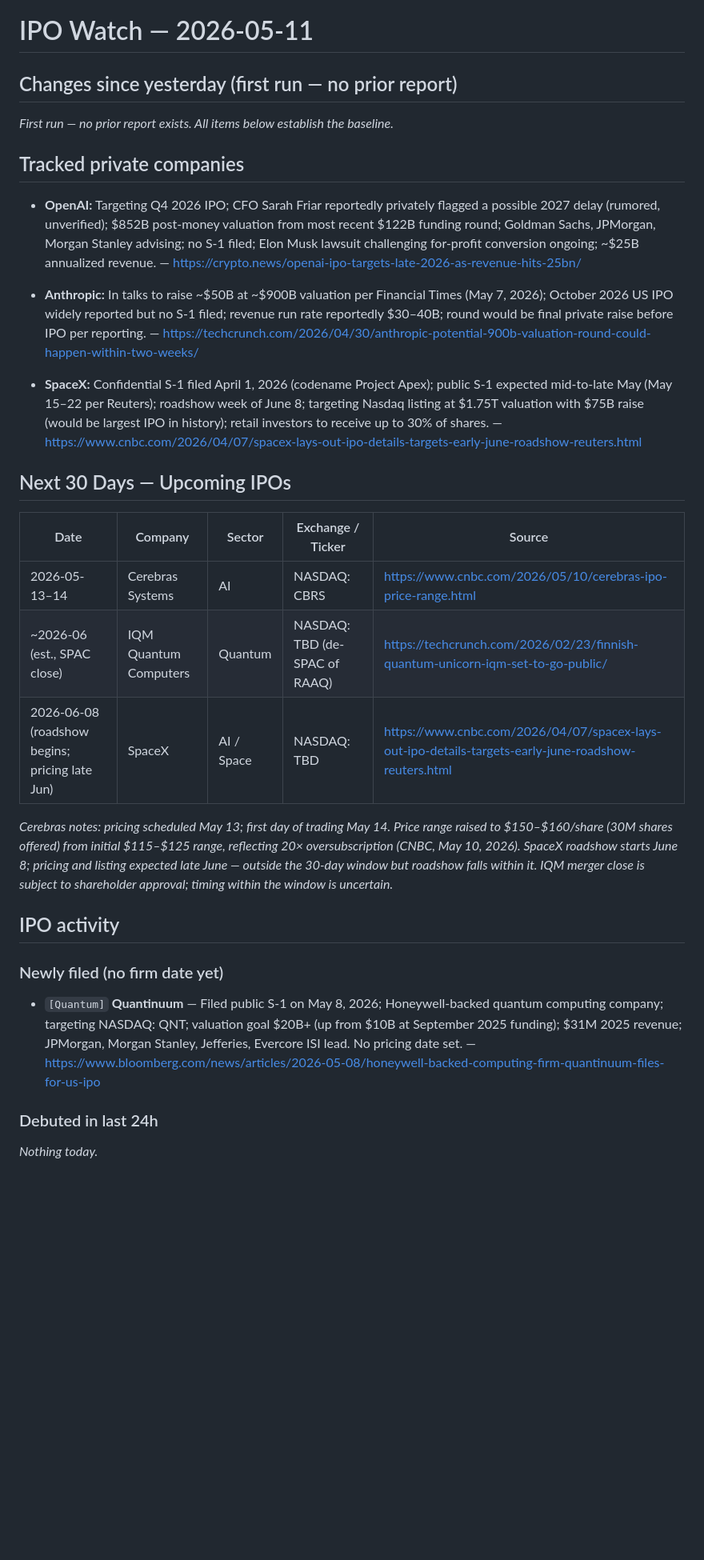
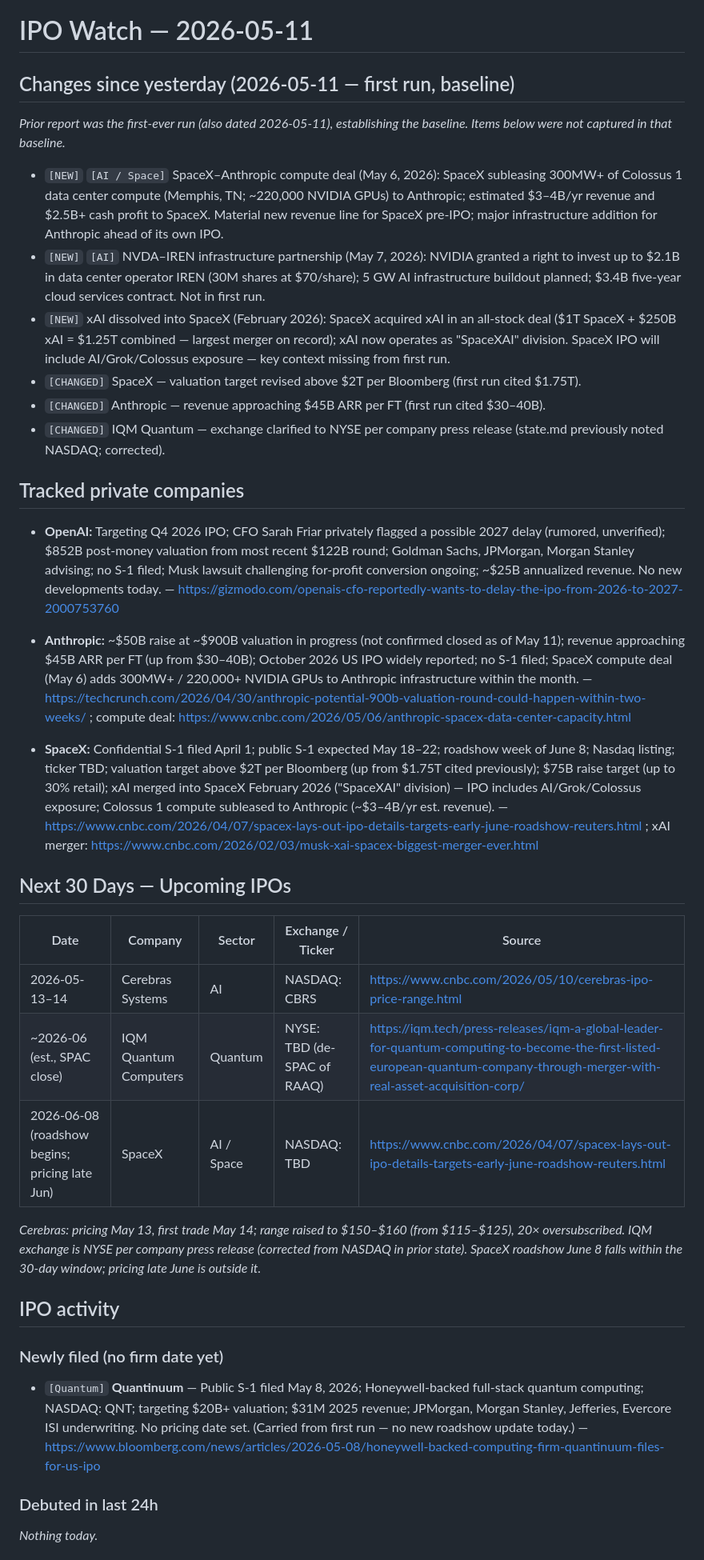
Before and after one commit to chandanshetty01/DailyRoutine, a Markdown page: ipo-watch/log/2026-05-11.md, the part around one of its changes. Shown at 80% size. GitHub-like rendering; blank space fills up the shorter version.

Commit message:
ipo-watch: 2026-05-11
https://claude.ai/code/session_01P85H631WHGX9147xhPDBSm

```diff
--- a/ipo-watch/log/2026-05-11.md
+++ b/ipo-watch/log/2026-05-11.md
@@ -1,30 +1,38 @@
 # IPO Watch — 2026-05-11
 
-## Changes since yesterday (first run — no prior report)
+## Changes since yesterday (2026-05-11 — first run, baseline)
 
-_First run — no prior report exists. All items below establish the baseline._
+_Prior report was the first-ever run (also dated 2026-05-11), establishing the baseline. Items below were not captured in that baseline._
+
+- `[NEW]` `[AI / Space]` SpaceX–Anthropic compute deal (May 6, 2026): SpaceX subleasing 300MW+ of Colossus 1 data center compute (Memphis, TN; ~220,000 NVIDIA GPUs) to Anthropic; estimated $3–4B/yr revenue and $2.5B+ cash profit to SpaceX. Material new revenue line for SpaceX pre-IPO; major infrastructure addition for Anthropic ahead of its own IPO.
+- `[NEW]` `[AI]` NVDA–IREN infrastructure partnership (May 7, 2026): NVIDIA granted a right to invest up to $2.1B in data center operator IREN (30M shares at $70/share); 5 GW AI infrastructure buildout planned; $3.4B five-year cloud services contract. Not in first run.
+- `[NEW]` xAI dissolved into SpaceX (February 2026): SpaceX acquired xAI in an all-stock deal ($1T SpaceX + $250B xAI = $1.25T combined — largest merger on record); xAI now operates as "SpaceXAI" division. SpaceX IPO will include AI/Grok/Colossus exposure — key context missing from first run.
+- `[CHANGED]` SpaceX — valuation target revised above $2T per Bloomberg (first run cited $1.75T).
+- `[CHANGED]` Anthropic — revenue approaching $45B ARR per FT (first run cited $30–40B).
+- `[CHANGED]` IQM Quantum — exchange clarified to NYSE per company press release (state.md previously noted NASDAQ; corrected).
 
 ## Tracked private companies
 
-- **OpenAI:** Targeting Q4 2026 IPO; CFO Sarah Friar reportedly privately flagged a possible 2027 delay (rumored, unverified); $852B post-money valuation from most recent $122B funding round; Goldman Sachs, JPMorgan, Morgan Stanley advising; no S-1 filed; Elon Musk lawsuit challenging for-profit conversion ongoing; ~$25B annualized revenue. — https://crypto.news/openai-ipo-targets-late-2026-as-revenue-hits-25bn/
+- **OpenAI:** Targeting Q4 2026 IPO; CFO Sarah Friar privately flagged a possible 2027 delay (rumored, unverified); $852B post-money valuation from most recent $122B round; Goldman Sachs, JPMorgan, Morgan Stanley advising; no S-1 filed; Musk lawsuit challenging for-profit conversion ongoing; ~$25B annualized revenue. No new developments today. — https://gizmodo.com/openais-cfo-reportedly-wants-to-delay-the-ipo-from-2026-to-2027-2000753760
 
-- **Anthropic:** In talks to raise ~$50B at ~$900B valuation per Financial Times (May 7, 2026); October 2026 US IPO widely reported but no S-1 filed; revenue run rate reportedly $30–40B; round would be final private raise before IPO per reporting. — https://techcrunch.com/2026/04/30/anthropic-potential-900b-valuation-round-could-happen-within-two-weeks/
+- **Anthropic:** ~$50B raise at ~$900B valuation in progress (not confirmed closed as of May 11); revenue approaching $45B ARR per FT (up from $30–40B); October 2026 US IPO widely reported; no S-1 filed; SpaceX compute deal (May 6) adds 300MW+ / 220,000+ NVIDIA GPUs to Anthropic infrastructure within the month. — https://techcrunch.com/2026/04/30/anthropic-potential-900b-valuation-round-could-happen-within-two-weeks/ ; compute deal: https://www.cnbc.com/2026/05/06/anthropic-spacex-data-center-capacity.html
 
-- **SpaceX:** Confidential S-1 filed April 1, 2026 (codename Project Apex); public S-1 expected mid-to-late May (May 15–22 per Reuters); roadshow week of June 8; targeting Nasdaq listing at $1.75T valuation with $75B raise (would be largest IPO in history); retail investors to receive up to 30% of shares. — https://www.cnbc.com/2026/04/07/spacex-lays-out-ipo-details-targets-early-june-roadshow-reuters.html
+- **SpaceX:** Confidential S-1 filed April 1; public S-1 expected May 18–22; roadshow week of June 8; Nasdaq listing; ticker TBD; valuation target above $2T per Bloomberg (up from $1.75T cited previously); $75B raise target (up to 30% retail); xAI merged into SpaceX February 2026 ("SpaceXAI" division) — IPO includes AI/Grok/Colossus exposure; Colossus 1 compute subleased to Anthropic (~$3–4B/yr est. revenue). — https://www.cnbc.com/2026/04/07/spacex-lays-out-ipo-details-targets-early-june-roadshow-reuters.html ; xAI merger: https://www.cnbc.com/2026/02/03/musk-xai-spacex-biggest-merger-ever.html
 
 ## Next 30 Days — Upcoming IPOs
 
 | Date | Company | Sector | Exchange / Ticker | Source |
 |---|---|---|---|---|
 | 2026-05-13–14 | Cerebras Systems | AI | NASDAQ: CBRS | https://www.cnbc.com/2026/05/10/cerebras-ipo-price-range.html |
-| ~2026-06 (est., SPAC close) | IQM Quantum Computers | Quantum | NASDAQ: TBD (de-SPAC of RAAQ) | https://techcrunch.com/2026/02/23/finnish-quantum-unicorn-iqm-set-to-go-public/ |
+| ~2026-06 (est., SPAC close) | IQM Quantum Computers | Quantum | NYSE: TBD (de-SPAC of RAAQ) | https://iqm.tech/press-releases/iqm-a-global-leader-for-quantum-computing-to-become-the-first-listed-european-quantum-company-through-merger-with-real-asset-acquisition-corp/ |
 | 2026-06-08 (roadshow begins; pricing late Jun) | SpaceX | AI / Space | NASDAQ: TBD | https://www.cnbc.com/2026/04/07/spacex-lays-out-ipo-details-targets-early-june-roadshow-reuters.html |
 
-_Cerebras notes: pricing scheduled May 13; first day of trading May 14. Price range raised to $150–$160/share (30M shares offered) from initial $115–$125 range, reflecting 20× oversubscription (CNBC, May 10, 2026). SpaceX roadshow starts June 8; pricing and listing expected late June — outside the 30-day window but roadshow falls within it. IQM merger close is subject to shareholder approval; timing within the window is uncertain._
+_Cerebras: pricing May 13, first trade May 14; range raised to $150–$160 (from $115–$125), 20× oversubscribed. IQM exchange is NYSE per company press release (corrected from NASDAQ in prior state). SpaceX roadshow June 8 falls within the 30-day window; pricing late June is outside it._
 
 ## IPO activity
 
 ### Newly filed (no firm date yet)
-- `[Quantum]` **Quantinuum** — Filed public S-1 on May 8, 2026; Honeywell-backed quantum computing company; targeting NASDAQ: QNT; valuation goal $20B+ (up from $10B at September 2025 funding); $31M 2025 revenue; JPMorgan, Morgan Stanley, Jefferies, Evercore ISI lead. No pricing date set. — https://www.bloomberg.com/news/articles/2026-05-08/honeywell-backed-computing-firm-quantinuum-files-for-us-ipo
+
+- `[Quantum]` **Quantinuum** — Public S-1 filed May 8, 2026; Honeywell-backed full-stack quantum computing; NASDAQ: QNT; targeting $20B+ valuation; $31M 2025 revenue; JPMorgan, Morgan Stanley, Jefferies, Evercore ISI underwriting. No pricing date set. (Carried from first run — no new roadshow update today.) — https://www.bloomberg.com/news/articles/2026-05-08/honeywell-backed-computing-firm-quantinuum-files-for-us-ipo
 
 ### Debuted in last 24h
```
Also changed, not shown: other parts of ipo-watch/log/2026-05-11.md (+33 -21 lines), ipo-watch/state.md (+28 -19 lines).
